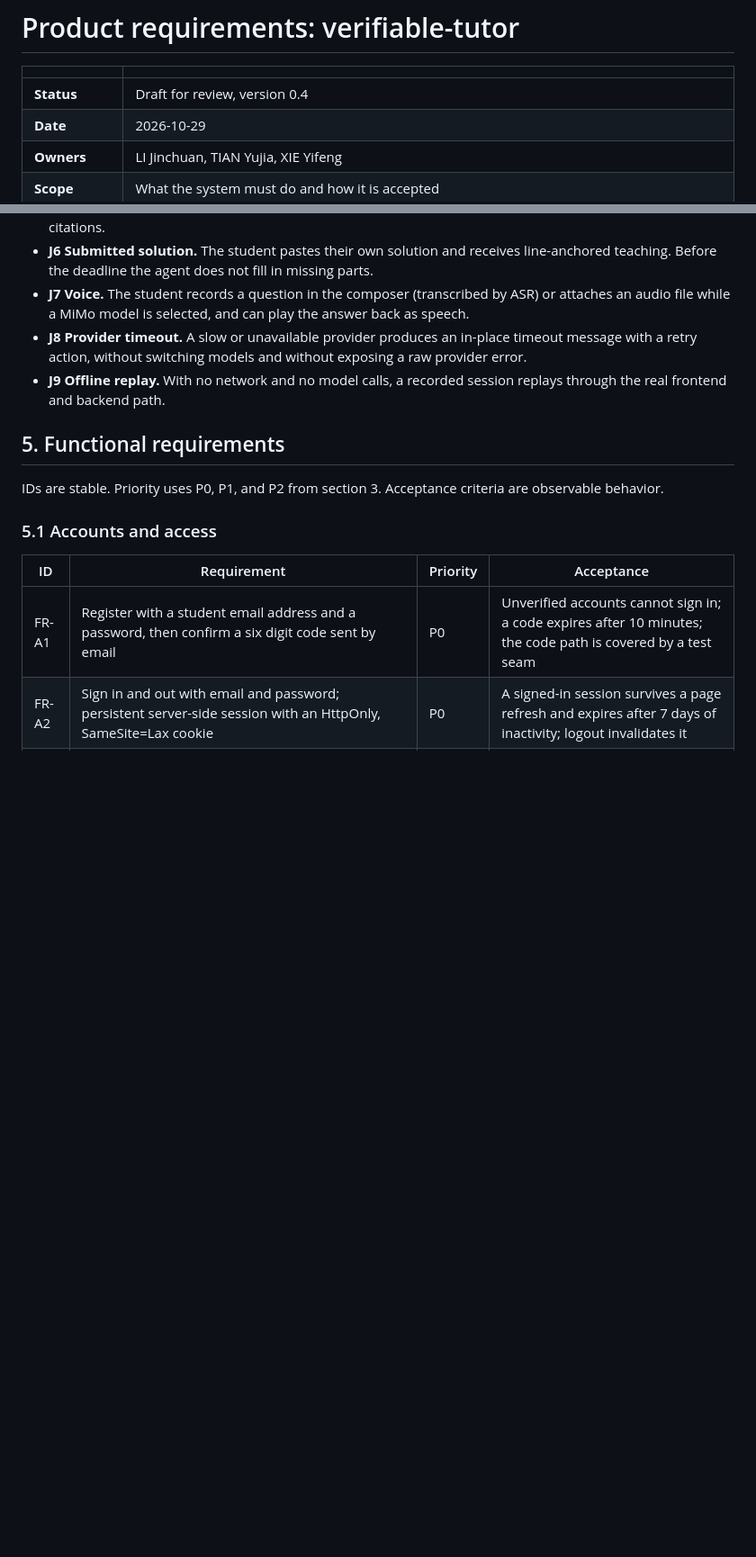
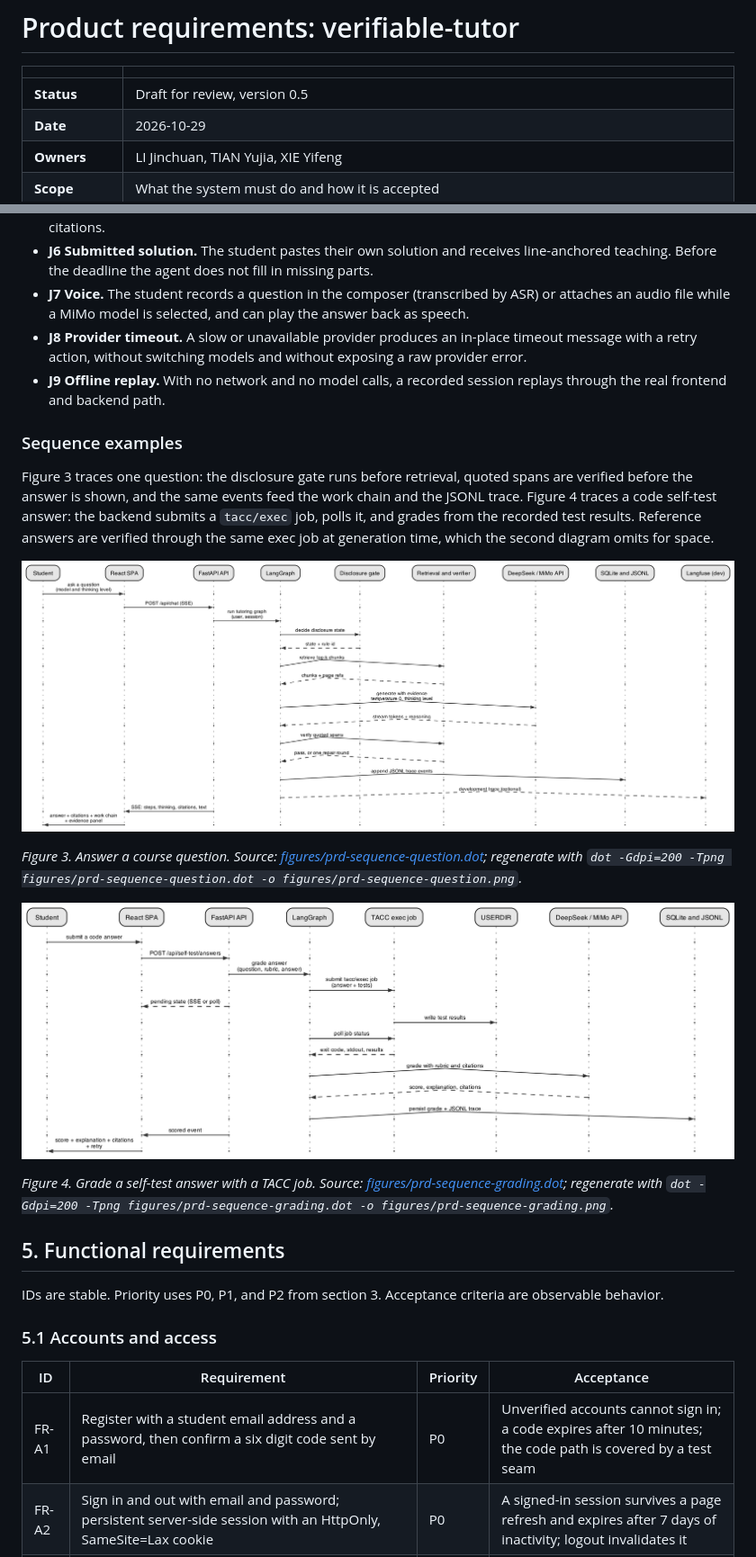
Before and after one commit to Kane-LI-0114/verifiable-tutor, a Markdown page: docs/prd.md, 2 parts joined by grey strips. Shown at 90% size. GitHub-like rendering; pictures changed too: docs/figures/prd-sequence-grading.png (added), docs/figures/prd-sequence-question.png (added); blank space fills up the shorter version.

```diff
--- a/docs/prd.md
+++ b/docs/prd.md
@@ -2,7 +2,7 @@
 
 | | |
 |---|---|
-| **Status** | Draft for review, version 0.4 |
+| **Status** | Draft for review, version 0.5 |
 | **Date** | 2026-10-29 |
 | **Owners** | LI Jinchuan, TIAN Yujia, XIE Yifeng |
 | **Scope** | What the system must do and how it is accepted |
@@ -107,6 +107,18 @@ Each journey is a demo or evaluation script and is accepted against its numbered
 - **J7 Voice.** The student records a question in the composer (transcribed by ASR) or attaches an audio file while a MiMo model is selected, and can play the answer back as speech.
 - **J8 Provider timeout.** A slow or unavailable provider produces an in-place timeout message with a retry action, without switching models and without exposing a raw provider error.
 - **J9 Offline replay.** With no network and no model calls, a recorded session replays through the real frontend and backend path.
+
+### Sequence examples
+
+Figure 3 traces one question: the disclosure gate runs before retrieval, quoted spans are verified before the answer is shown, and the same events feed the work chain and the JSONL trace. Figure 4 traces a code self-test answer: the backend submits a `tacc/exec` job, polls it, and grades from the recorded test results. Reference answers are verified through the same exec job at generation time, which the second diagram omits for space.
+
+![Figure 3. Answer a course question](figures/prd-sequence-question.png)
+
+*Figure 3. Answer a course question. Source: [figures/prd-sequence-question.dot](figures/prd-sequence-question.dot); regenerate with `dot -Gdpi=200 -Tpng figures/prd-sequence-question.dot -o figures/prd-sequence-question.png`.*
+
+![Figure 4. Grade a self-test answer with a TACC job](figures/prd-sequence-grading.png)
+
+*Figure 4. Grade a self-test answer with a TACC job. Source: [figures/prd-sequence-grading.dot](figures/prd-sequence-grading.dot); regenerate with `dot -Gdpi=200 -Tpng figures/prd-sequence-grading.dot -o figures/prd-sequence-grading.png`.*
 
 ## 5. Functional requirements
 
```
Also changed, not shown: other parts of docs/prd.md (+3 -3 lines), AGENTS.md (+3 -3 lines), README.md (+3 -3 lines), 2 other files.
